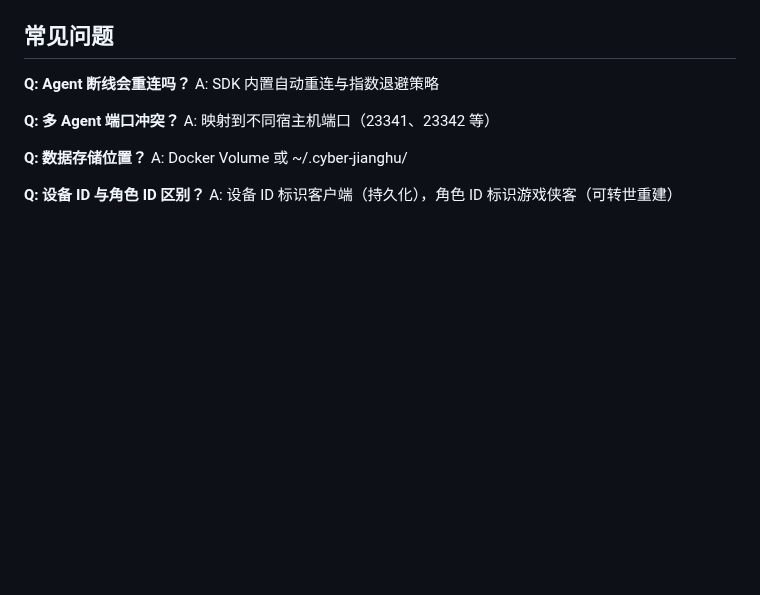
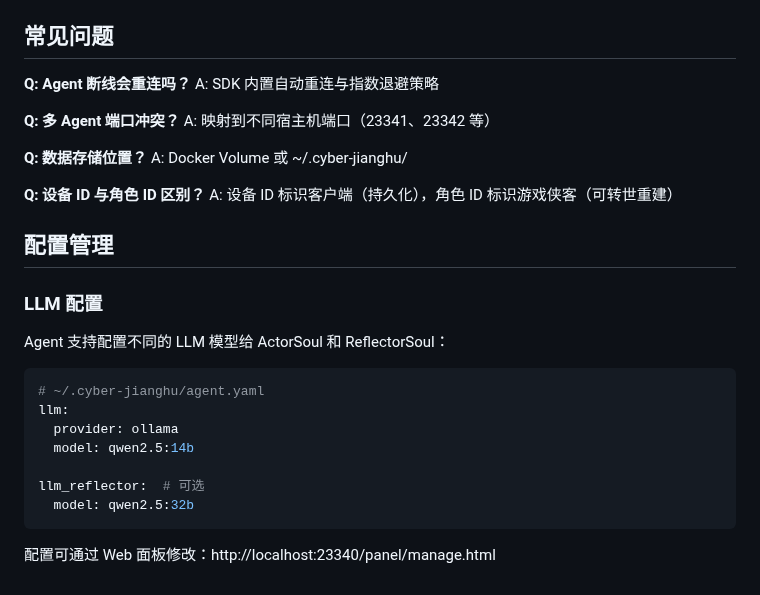
Before and after one commit to 8kugames/Cyber-Jianghu, a Markdown page: crates/agent/QuickStart-Agent.md, the part around the change. Drawn GitHub-style; blank space fills up the shorter version.

````diff
--- a/crates/agent/QuickStart-Agent.md
+++ b/crates/agent/QuickStart-Agent.md
@@ -150,3 +150,21 @@ A: Docker Volume 或 ~/.cyber-jianghu/
 
 **Q: 设备 ID 与角色 ID 区别？**
 A: 设备 ID 标识客户端（持久化），角色 ID 标识游戏侠客（可转世重建）
+
+## 配置管理
+
+### LLM 配置
+
+Agent 支持配置不同的 LLM 模型给 ActorSoul 和 ReflectorSoul：
+
+```yaml
+# ~/.cyber-jianghu/agent.yaml
+llm:
+  provider: ollama
+  model: qwen2.5:14b
+
+llm_reflector:  # 可选
+  model: qwen2.5:32b
+```
+
+配置可通过 Web 面板修改：http://localhost:23340/panel/manage.html
````
Also changed, not shown: CHANGELOG.md (+12 -0 lines).
